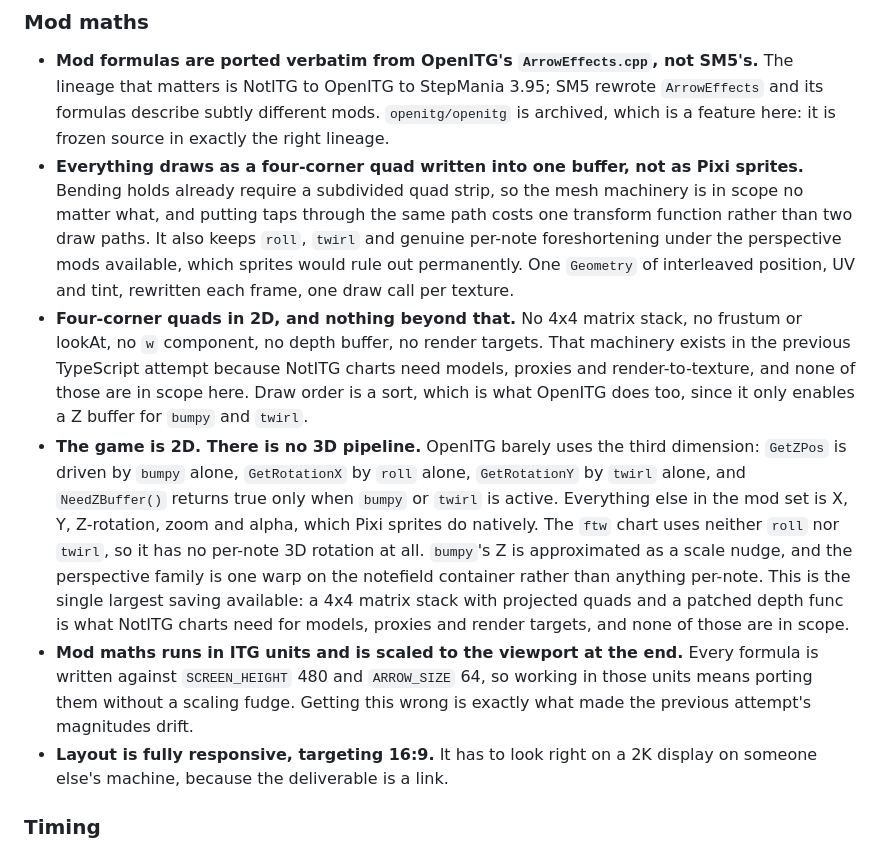
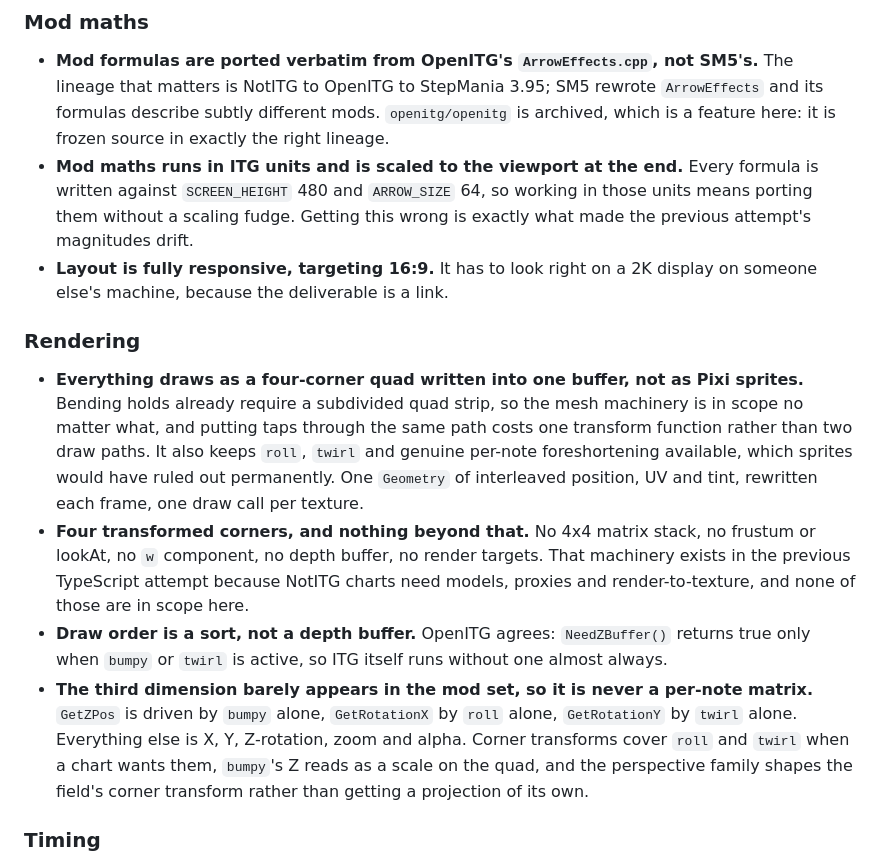
Before and after one commit to milotek/shittyitg, a Markdown page: DESIGN.md, the part around the change. Rendered like a GitHub page.

Commit message:
Split rendering out of mod maths
The 3D bullet still argued from sprites after the quad decision, which
read as a contradiction.

```diff
--- a/DESIGN.md
+++ b/DESIGN.md
@@ -92,25 +92,27 @@ The reason carries the weight, because most later questions are not literal matc
 - **Mod formulas are ported verbatim from OpenITG's `ArrowEffects.cpp`, not SM5's.**
   The lineage that matters is NotITG to OpenITG to StepMania 3.95; SM5 rewrote `ArrowEffects` and its formulas describe subtly different mods.
   `openitg/openitg` is archived, which is a feature here: it is frozen source in exactly the right lineage.
-- **Everything draws as a four-corner quad written into one buffer, not as Pixi sprites.**
-  Bending holds already require a subdivided quad strip, so the mesh machinery is in scope no matter what, and putting taps through the same path costs one transform function rather than two draw paths.
-  It also keeps `roll`, `twirl` and genuine per-note foreshortening under the perspective mods available, which sprites would rule out permanently.
-  One `Geometry` of interleaved position, UV and tint, rewritten each frame, one draw call per texture.
-- **Four-corner quads in 2D, and nothing beyond that.**
-  No 4x4 matrix stack, no frustum or lookAt, no `w` component, no depth buffer, no render targets.
-  That machinery exists in the previous TypeScript attempt because NotITG charts need models, proxies and render-to-texture, and none of those are in scope here.
-  Draw order is a sort, which is what OpenITG does too, since it only enables a Z buffer for `bumpy` and `twirl`.
-- **The game is 2D. There is no 3D pipeline.**
-  OpenITG barely uses the third dimension: `GetZPos` is driven by `bumpy` alone, `GetRotationX` by `roll` alone, `GetRotationY` by `twirl` alone, and `NeedZBuffer()` returns true only when `bumpy` or `twirl` is active.
-  Everything else in the mod set is X, Y, Z-rotation, zoom and alpha, which Pixi sprites do natively.
-  The `ftw` chart uses neither `roll` nor `twirl`, so it has no per-note 3D rotation at all.
-  `bumpy`'s Z is approximated as a scale nudge, and the perspective family is one warp on the notefield container rather than anything per-note.
-  This is the single largest saving available: a 4x4 matrix stack with projected quads and a patched depth func is what NotITG charts need for models, proxies and render targets, and none of those are in scope.
 - **Mod maths runs in ITG units and is scaled to the viewport at the end.**
   Every formula is written against `SCREEN_HEIGHT` 480 and `ARROW_SIZE` 64, so working in those units means porting them without a scaling fudge.
   Getting this wrong is exactly what made the previous attempt's magnitudes drift.
 - **Layout is fully responsive, targeting 16:9.**
   It has to look right on a 2K display on someone else's machine, because the deliverable is a link.
+
+### Rendering
+
+- **Everything draws as a four-corner quad written into one buffer, not as Pixi sprites.**
+  Bending holds already require a subdivided quad strip, so the mesh machinery is in scope no matter what, and putting taps through the same path costs one transform function rather than two draw paths.
+  It also keeps `roll`, `twirl` and genuine per-note foreshortening available, which sprites would have ruled out permanently.
+  One `Geometry` of interleaved position, UV and tint, rewritten each frame, one draw call per texture.
+- **Four transformed corners, and nothing beyond that.**
+  No 4x4 matrix stack, no frustum or lookAt, no `w` component, no depth buffer, no render targets.
+  That machinery exists in the previous TypeScript attempt because NotITG charts need models, proxies and render-to-texture, and none of those are in scope here.
+- **Draw order is a sort, not a depth buffer.**
+  OpenITG agrees: `NeedZBuffer()` returns true only when `bumpy` or `twirl` is active, so ITG itself runs without one almost always.
+- **The third dimension barely appears in the mod set, so it is never a per-note matrix.**
+  `GetZPos` is driven by `bumpy` alone, `GetRotationX` by `roll` alone, `GetRotationY` by `twirl` alone.
+  Everything else is X, Y, Z-rotation, zoom and alpha.
+  Corner transforms cover `roll` and `twirl` when a chart wants them, `bumpy`'s Z reads as a scale on the quad, and the perspective family shapes the field's corner transform rather than getting a projection of its own.
 
 ### Timing
 
```
